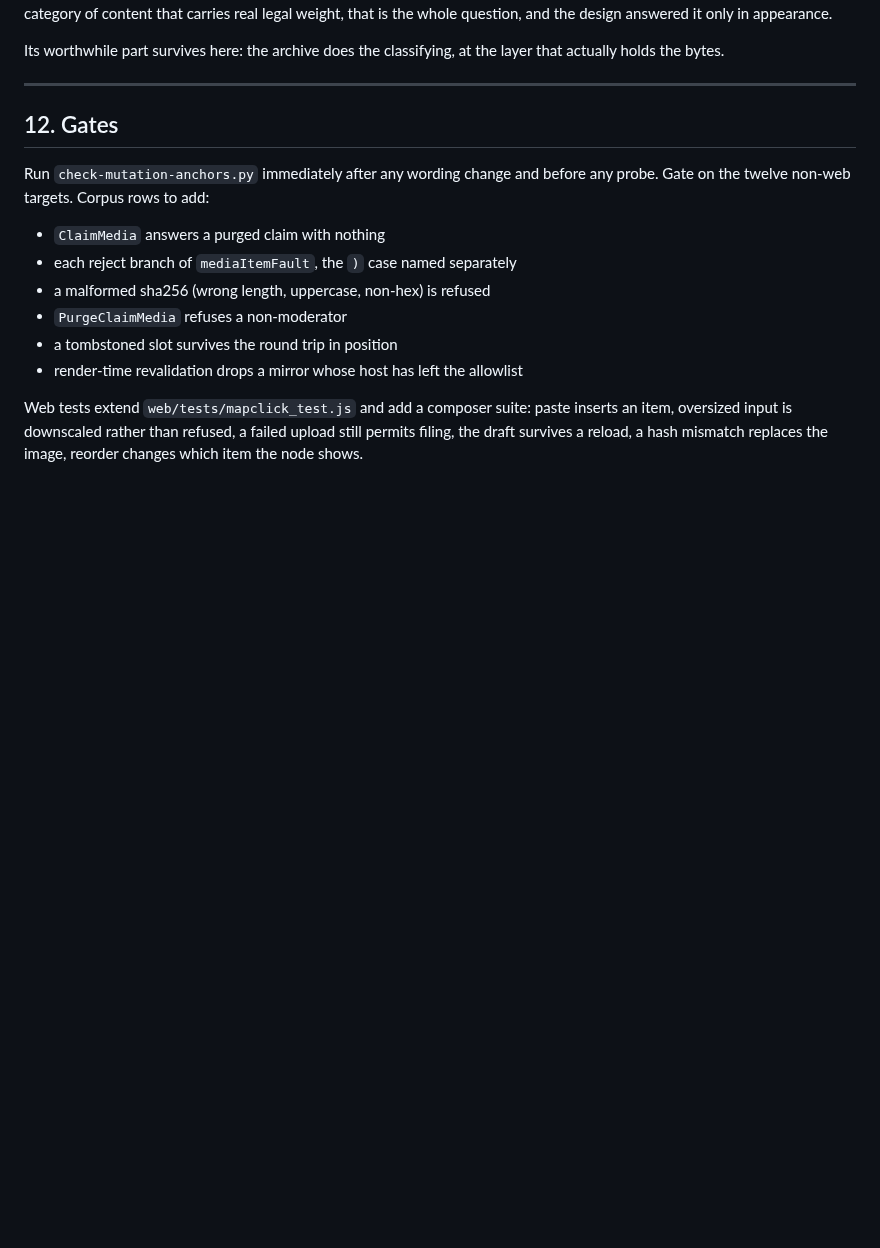
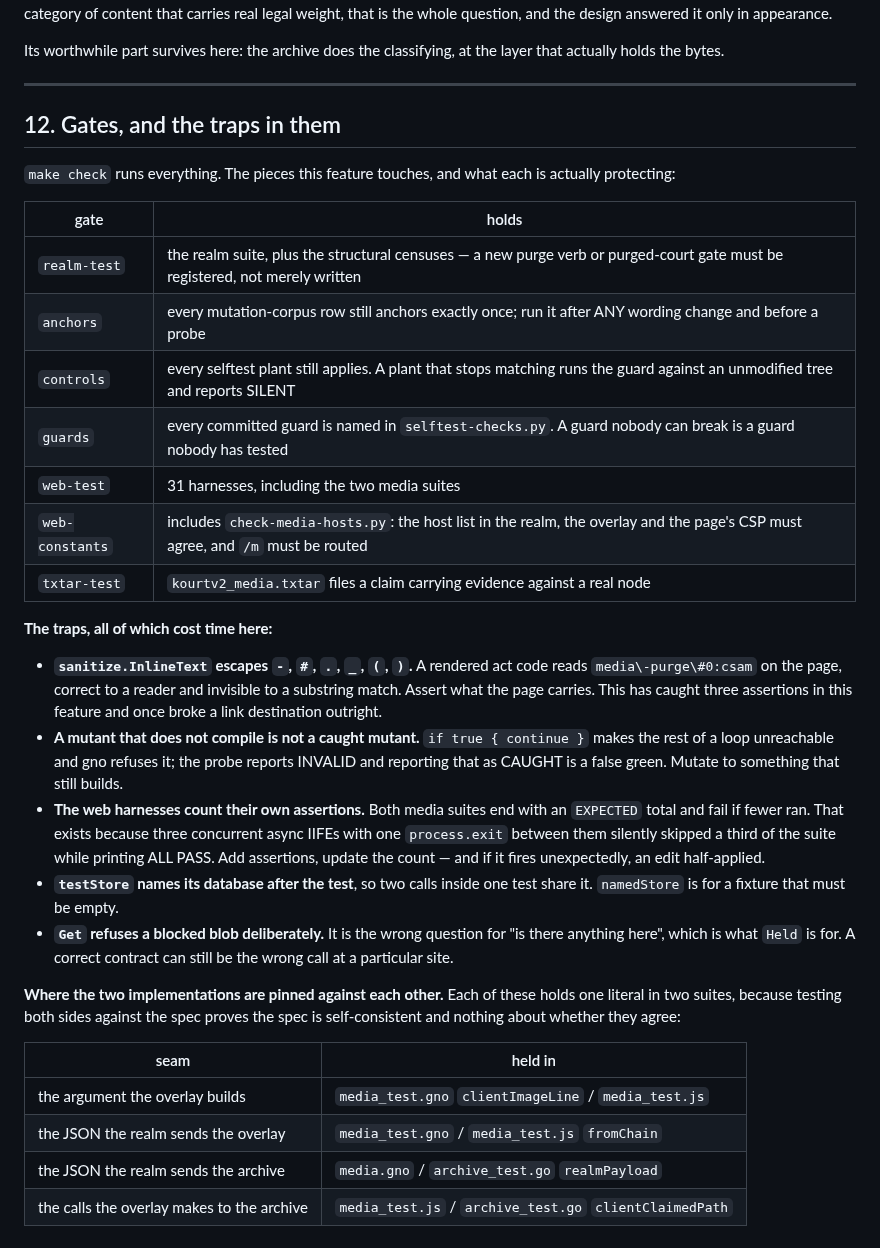
Before and after one commit to jaekwon/cryptocourt, a Markdown page: docs/CLAIM_MEDIA.md, the part around the change. Drawn GitHub-style; blank space fills up the shorter version.

Commit message:
docs(media): the gates section says what is true now
It listed corpus rows "to add" that are all added, named twelve targets when
nineteen run, and never mentioned check-media-hosts, the selftest arms, or the
assertion canaries — so the section read as a stale to-do rather than as
instructions.

Rewritten as what each gate actually protects, plus the five traps that cost
time in this feature and will cost it again:

- InlineText escapes -, #, ., _, ( and ), so a rendered act code is
  media\-purge\#0:csam on the page: correct to a reader, invisible to a
  substring match. It has caught three assertions here and once broke a link
  destination outright.
- a mutant that does not compile is not a caught mutant, and reporting INVALID
  as CAUGHT is a false green
- both web suites count their own assertions, because three concurrent IIFEs
  with one process.exit between them silently skipped a third of the suite
  while printing ALL PASS
- testStore names its database after the test, so two calls inside one test
  share it
- Get refuses a blocked blob deliberately, which makes it the wrong question
  for "is there anything here" — a correct contract can still be the wrong call
  at a particular site

And a table of the four places two implementations are pinned against each
other, since that is the class of bug that survived longest here: testing both
sides against the spec proves the spec is self-consistent and says nothing
about whether they agree.

Co-Authored-By: Claude Opus 5 (1M context) <noreply@anthropic.com>

```diff
--- a/docs/CLAIM_MEDIA.md
+++ b/docs/CLAIM_MEDIA.md
@@ -583,19 +583,49 @@ that actually holds the bytes.
 
 ---
 
-## 12. Gates
+## 12. Gates, and the traps in them
 
-Run `check-mutation-anchors.py` immediately after any wording change and before
-any probe. Gate on the twelve non-web targets. Corpus rows to add:
+`make check` runs everything. The pieces this feature touches, and what each is
+actually protecting:
 
-- `ClaimMedia` answers a purged claim with nothing
-- each reject branch of `mediaItemFault`, the `)` case named separately
-- a malformed sha256 (wrong length, uppercase, non-hex) is refused
-- `PurgeClaimMedia` refuses a non-moderator
-- a tombstoned slot survives the round trip in position
-- render-time revalidation drops a mirror whose host has left the allowlist
+| gate | holds |
+|---|---|
+| `realm-test` | the realm suite, plus the structural censuses — a new purge verb or purged-court gate must be registered, not merely written |
+| `anchors` | every mutation-corpus row still anchors exactly once; run it after ANY wording change and before a probe |
+| `controls` | every selftest plant still applies. A plant that stops matching runs the guard against an unmodified tree and reports SILENT |
+| `guards` | every committed guard is named in `selftest-checks.py`. A guard nobody can break is a guard nobody has tested |
+| `web-test` | 31 harnesses, including the two media suites |
+| `web-constants` | includes `check-media-hosts.py`: the host list in the realm, the overlay and the page's CSP must agree, and `/m` must be routed |
+| `txtar-test` | `kourtv2_media.txtar` files a claim carrying evidence against a real node |
 
-Web tests extend `web/tests/mapclick_test.js` and add a composer suite: paste
-inserts an item, oversized input is downscaled rather than refused, a failed
-upload still permits filing, the draft survives a reload, a hash mismatch
-replaces the image, reorder changes which item the node shows.
+**The traps, all of which cost time here:**
+
+- **`sanitize.InlineText` escapes `-`, `#`, `.`, `_`, `(`, `)`.** A rendered act
+  code reads `media\-purge\#0:csam` on the page, correct to a reader and
+  invisible to a substring match. Assert what the page carries. This has caught
+  three assertions in this feature and once broke a link destination outright.
+- **A mutant that does not compile is not a caught mutant.** `if true { continue }`
+  makes the rest of a loop unreachable and gno refuses it; the probe reports
+  INVALID and reporting that as CAUGHT is a false green. Mutate to something
+  that still builds.
+- **The web harnesses count their own assertions.** Both media suites end with
+  an `EXPECTED` total and fail if fewer ran. That exists because three
+  concurrent async IIFEs with one `process.exit` between them silently skipped a
+  third of the suite while printing ALL PASS. Add assertions, update the count —
+  and if it fires unexpectedly, an edit half-applied.
+- **`testStore` names its database after the test**, so two calls inside one
+  test share it. `namedStore` is for a fixture that must be empty.
+- **`Get` refuses a blocked blob deliberately.** It is the wrong question for
+  "is there anything here", which is what `Held` is for. A correct contract can
+  still be the wrong call at a particular site.
+
+**Where the two implementations are pinned against each other.** Each of these
+holds one literal in two suites, because testing both sides against the spec
+proves the spec is self-consistent and nothing about whether they agree:
+
+| seam | held in |
+|---|---|
+| the argument the overlay builds | `media_test.gno` `clientImageLine` / `media_test.js` |
+| the JSON the realm sends the overlay | `media_test.gno` / `media_test.js` `fromChain` |
+| the JSON the realm sends the archive | `media.gno` / `archive_test.go` `realmPayload` |
+| the calls the overlay makes to the archive | `media_test.js` / `archive_test.go` `clientClaimedPath` |
```
